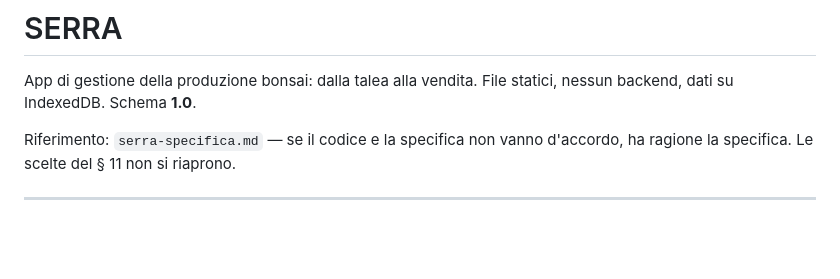
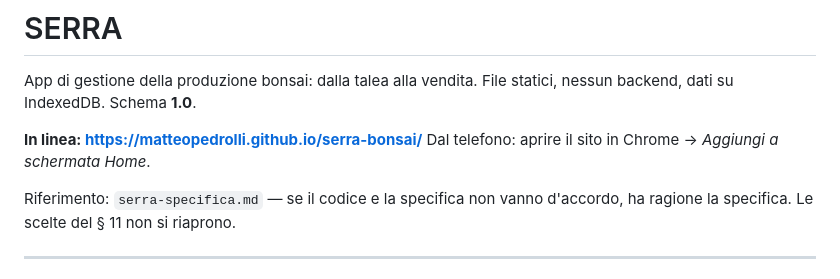
Before and after one commit to MatteoPedrolli/serra-bonsai, a Markdown page: README.md, the part around the change. GitHub-like rendering; blank space fills up the shorter version.

Commit message:
README: indirizzo del sito pubblicato
Co-Authored-By: Claude Opus 5 <noreply@anthropic.com>

```diff
--- a/README.md
+++ b/README.md
@@ -2,6 +2,9 @@
 
 App di gestione della produzione bonsai: dalla talea alla vendita.
 File statici, nessun backend, dati su IndexedDB. Schema **1.0**.
+
+**In linea: https://matteopedrolli.github.io/serra-bonsai/**
+Dal telefono: aprire il sito in Chrome → *Aggiungi a schermata Home*.
 
 Riferimento: `serra-specifica.md` — se il codice e la specifica non vanno
 d'accordo, ha ragione la specifica. Le scelte del § 11 non si riaprono.
```
